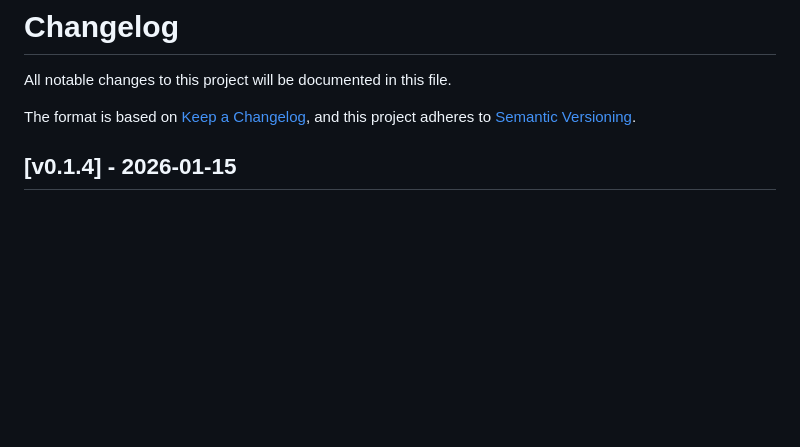
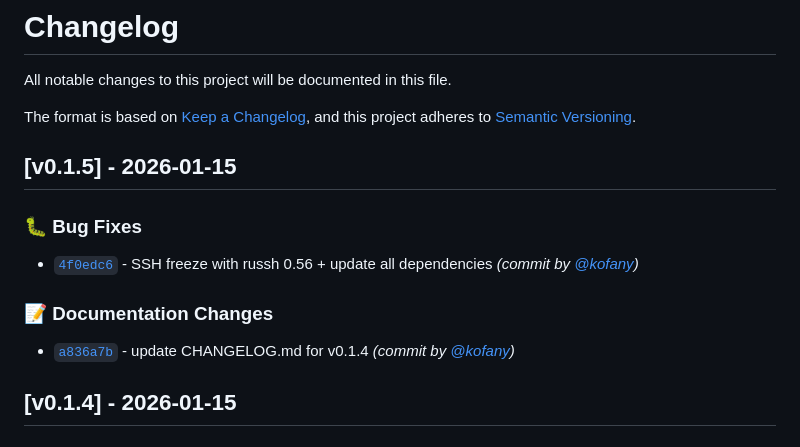
Before and after one commit to OutrageLabs/terX, a Markdown page: CHANGELOG.md, the part around one of its changes. Drawn GitHub-style; blank space fills up the shorter version.

Commit message:
docs: update CHANGELOG.md for v0.1.5

```diff
--- a/CHANGELOG.md
+++ b/CHANGELOG.md
@@ -4,6 +4,14 @@ All notable changes to this project will be documented in this file.
 
 The format is based on [Keep a Changelog](https://keepachangelog.com/en/1.1.0/),
 and this project adheres to [Semantic Versioning](https://semver.org/spec/v2.0.0.html).
+
+## [v0.1.5] - 2026-01-15
+### :bug: Bug Fixes
+- [`4f0edc6`](https://github.com/OutrageLabs/terX/commit/4f0edc6312434c0f8cc2b76516aa2e881a2799cb) - SSH freeze with russh 0.56 + update all dependencies *(commit by [@kofany](https://github.com/kofany))*
+
+### :memo: Documentation Changes
+- [`a836a7b`](https://github.com/OutrageLabs/terX/commit/a836a7b57591a0bcc2631e06dbce067382f33fee) - update CHANGELOG.md for v0.1.4 *(commit by [@kofany](https://github.com/kofany))*
+
 
 ## [v0.1.4] - 2026-01-15
 ### :sparkles: New Features
```
Also changed, not shown: other parts of CHANGELOG.md (+1 -0 lines).
